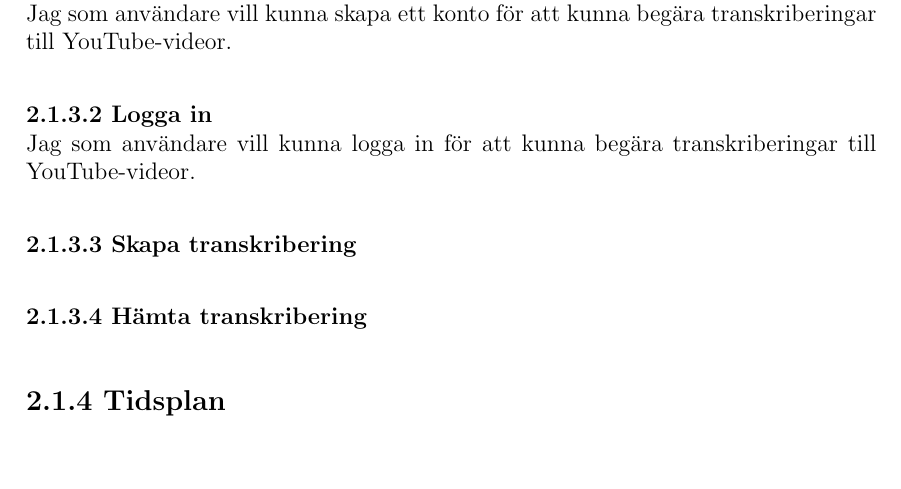
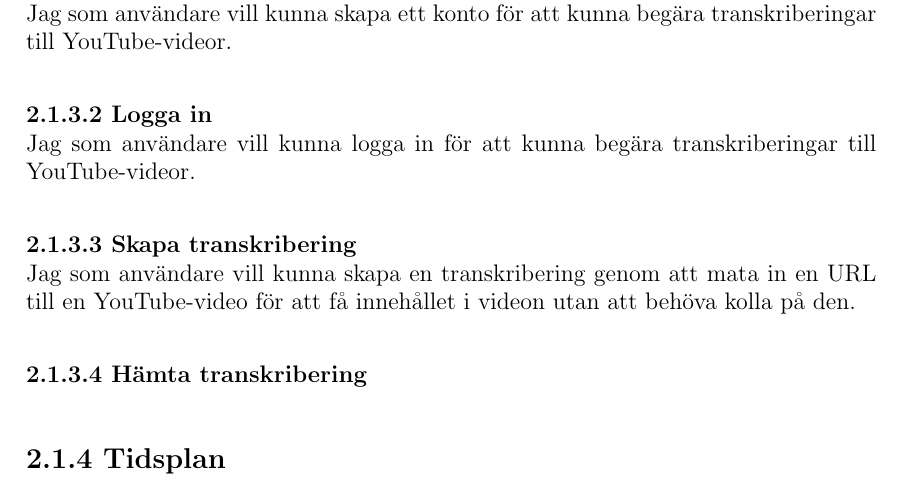
Before and after one commit to seffradev/youtube-transcription-service, a LaTeX document (docs/main.tex, which reads docs/chapters/result.tex): part of page 7 of 11, cut so that both start at the same text, the shorter picture padded with empty space. Compiled offline with pdfLaTeX.

Commit message:
docs(result): describe user creating transcription

```diff
--- a/docs/chapters/result.tex
+++ b/docs/chapters/result.tex
@@ -72,6 +72,9 @@ Jag som användare vill kunna logga in för att kunna begära transkriberingar
 till YouTube-videor.
 
 \subsubsection{Skapa transkribering}
+Jag som användare vill kunna skapa en transkribering genom att mata in en URL
+till en YouTube-video för att få innehållet i videon utan att behöva kolla på
+den.
 
 \subsubsection{Hämta transkribering}
 
```
